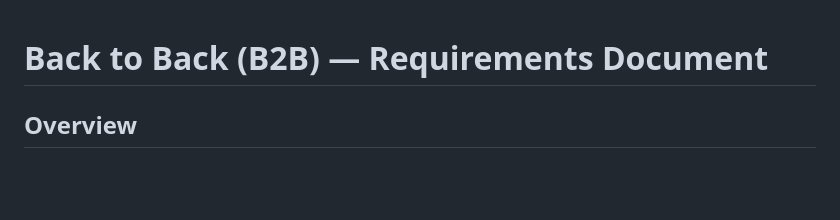
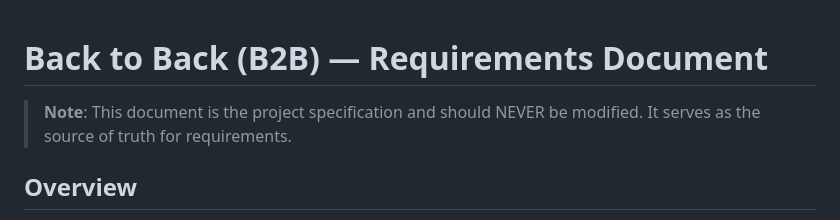
Before and after one commit to pj4533/Back2Back, a Markdown page: docs/back2back_requirements.md, the part around the change. Drawn GitHub-style; blank space fills up the shorter version.

```diff
--- a/docs/back2back_requirements.md
+++ b/docs/back2back_requirements.md
@@ -1,4 +1,6 @@
 # Back to Back (B2B) — Requirements Document
+
+> **Note**: This document is the project specification and should NEVER be modified. It serves as the source of truth for requirements.
 
 ## Overview
 Back to Back (B2B) is an interactive music suggestion app where the user and an AI take turns acting as DJs. The user plays a track, and the AI responds with the next track “back-to-back,” inspired by a selected persona. This creates a collaborative and playful DJ experience where the AI functions as a co-DJ rather than a static recommender.
```
Also changed, not shown: CLAUDE.md (+84 -18 lines), README.md (added, +244 -0 lines).
